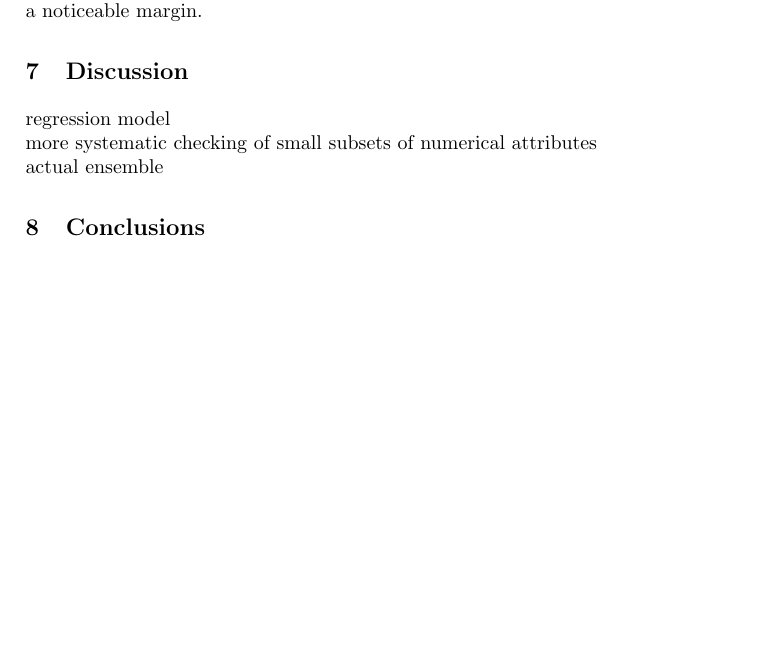
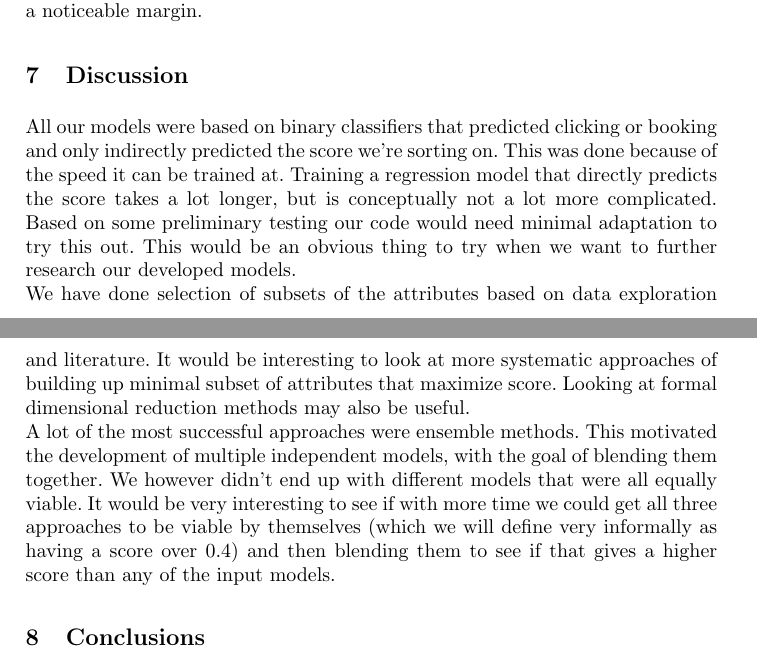
Before and after one commit to Andrew-Bedard/Data_Mining, a LaTeX problem sheet (assignment_2/report/report.tex): part of page 9 of 10 before the commit and two parts of pages 9 and 10 of 10 after it, the two joined at a grey line, cut so that both start at the same text, the shorter picture padded with empty space. Compiled offline with pdfLaTeX.

Commit message:
discussion

```diff
--- a/assignment_2/report/report.tex
+++ b/assignment_2/report/report.tex
@@ -143,9 +143,9 @@ If we add single numerical attributes without aggregate variables we're actually
 Even taking some variability into account from generating out training subset and undersampling methods, this makes it seem likely that the most na\"ive additions of extra attributes our aggregate values will not likely improve score by a noticeable margin.
 
 \section{Discussion}
-regression model\\
-more systematic checking of small subsets of numerical attributes\\
-actual ensemble
+All our models were based on binary classifiers that predicted clicking or booking and only indirectly predicted the score we're sorting on. This was done because of the speed it can be trained at. Training a regression model that directly predicts the score takes a lot longer, but is conceptually not a lot more complicated. Based on some preliminary testing our code would need minimal adaptation to try this out. This would be an obvious thing to try when we want to further research our developed models.\\
+We have done selection of subsets of the attributes based on data exploration and literature. It would be interesting to look at more systematic approaches of building up minimal subset of attributes that maximize score. Looking at formal dimensional reduction methods may also be useful.\\
+A lot of the most successful approaches were ensemble methods. This motivated the development of multiple independent models, with the goal of blending them together. We however didn't end up with different models that were all equally viable. It would be very interesting to see if with more time we could get all three approaches to be viable by themselves (which we will define very informally as having a score over 0.4) and then blending them to see if that gives a higher score than any of the input models.
 \section{Conclusions}
 We are kinda ok, not great. Able to make good eval of lit. Importance of replicability.
 \bibliographystyle{plain}
```
